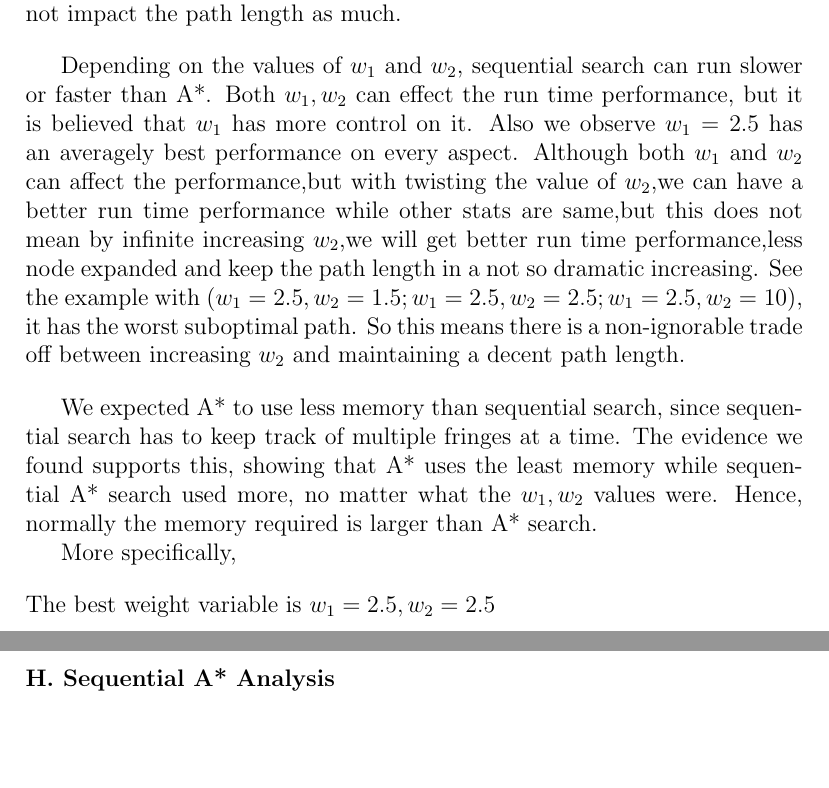
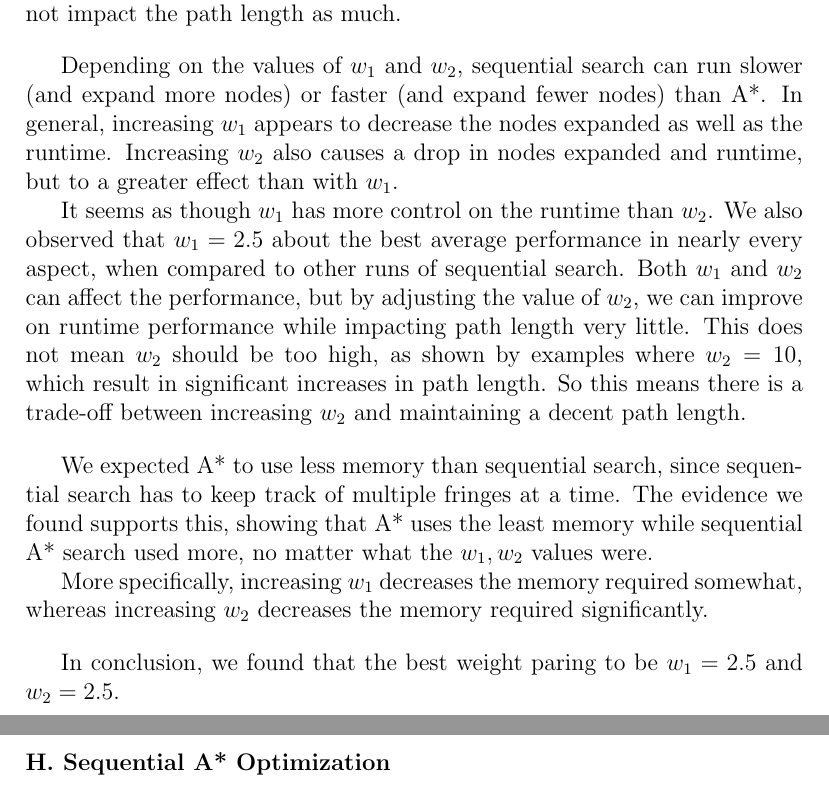
Before and after one commit to razorwu1994/BrandY-RW-3, a LaTeX problem sheet (Assignment 3 Report/Assignment 3 Report.tex): two parts of pages 16 and 17 of 19, joined at a grey line, cut so that both start at the same text, the shorter picture padded with empty space. Compiled offline with pdfLaTeX.

Commit message:
Edited report

```diff
--- a/Assignment 3 Report/Assignment 3 Report.tex
+++ b/Assignment 3 Report/Assignment 3 Report.tex
@@ -226,21 +226,23 @@ Sequential A* search's path length suffers the most from increases in $w_2$. The
 
 \bigskip
 
-Depending on the values of $w_1$ and $w_2$, sequential search can run slower or faster than A*. Both $w_1,w_2$ can effect the run time performance, but it is believed that $w_1$ has more control on it. Also we observe $ w_1=2.5 $ has an averagely best performance on every aspect. Although both $ w_1 $ and $w_2$ can affect the performance,but with twisting the value of $w_2$,we can have a better run time performance while other stats are same,but this does not mean by infinite increasing $ w_2 $,we will get better run time performance,less node expanded and keep the path length in a not so dramatic increasing. See the example with $(w_1=2.5,w_2=1.5;w_1=2.5,w_2=2.5;w_1=2.5,w_2=10)$, it has the worst suboptimal path. So this means there is a non-ignorable trade off between increasing $w_2$ and maintaining a decent path length.
+Depending on the values of $w_1$ and $w_2$, sequential search can run slower (and expand more nodes) or faster (and expand fewer nodes) than A*. In general, increasing $w_1$ appears to decrease the nodes expanded as well as the runtime. Increasing $w_2$ also causes a drop in nodes expanded and runtime, but to a greater effect than with $w_1$.
+
+It seems as though $w_1$ has more control on the runtime than $w_2$. We also observed that $w_1=2.5$ about the best average performance in nearly every aspect, when compared to other runs of sequential search. Both $w_1$ and $w_2$ can affect the performance, but by adjusting the value of $w_2$, we can improve on runtime performance while impacting path length very little. This does not mean $w_2$ should be too high, as shown by examples where $w_2 = 10$, which result in significant increases in path length. So this means there is a trade-off between increasing $w_2$ and maintaining a decent path length.
 
 \bigskip
 
-We expected A* to use less memory than sequential search, since sequential search has to keep track of multiple fringes at a time. The evidence we found supports this, showing that A* uses the least memory while sequential A* search used more, no matter what the $w_1,w_2$ values were. Hence, normally the memory required is larger than A* search.
+We expected A* to use less memory than sequential search, since sequential search has to keep track of multiple fringes at a time. The evidence we found supports this, showing that A* uses the least memory while sequential A* search used more, no matter what the $w_1,w_2$ values were.
 
-More specifically,
+More specifically, increasing $w_1$ decreases the memory required somewhat, whereas increasing $w_2$ decreases the memory required significantly.
 
 \bigskip
 
-\noindent The best weight variable is $ w_1=2.5,w_2=2.5 $
-\medskip
+In conclusion, we found that the best weight paring to be $w_1=2.5$ and $w_2=2.5$.
+
 \pagebreak %---------------------------------------------------------------
 
-\noindent \textbf{H. Sequential A* Analysis}
+\noindent \textbf{H. Sequential A* Optimization}
 
 
 \pagebreak %---------------------------------------------------------------
```
Also changed, not shown: src/experimental.csv (+8 -0 lines), src/extra.txt (+1 -1 lines), src/path.txt (+1 -1 lines), 10 other files.
